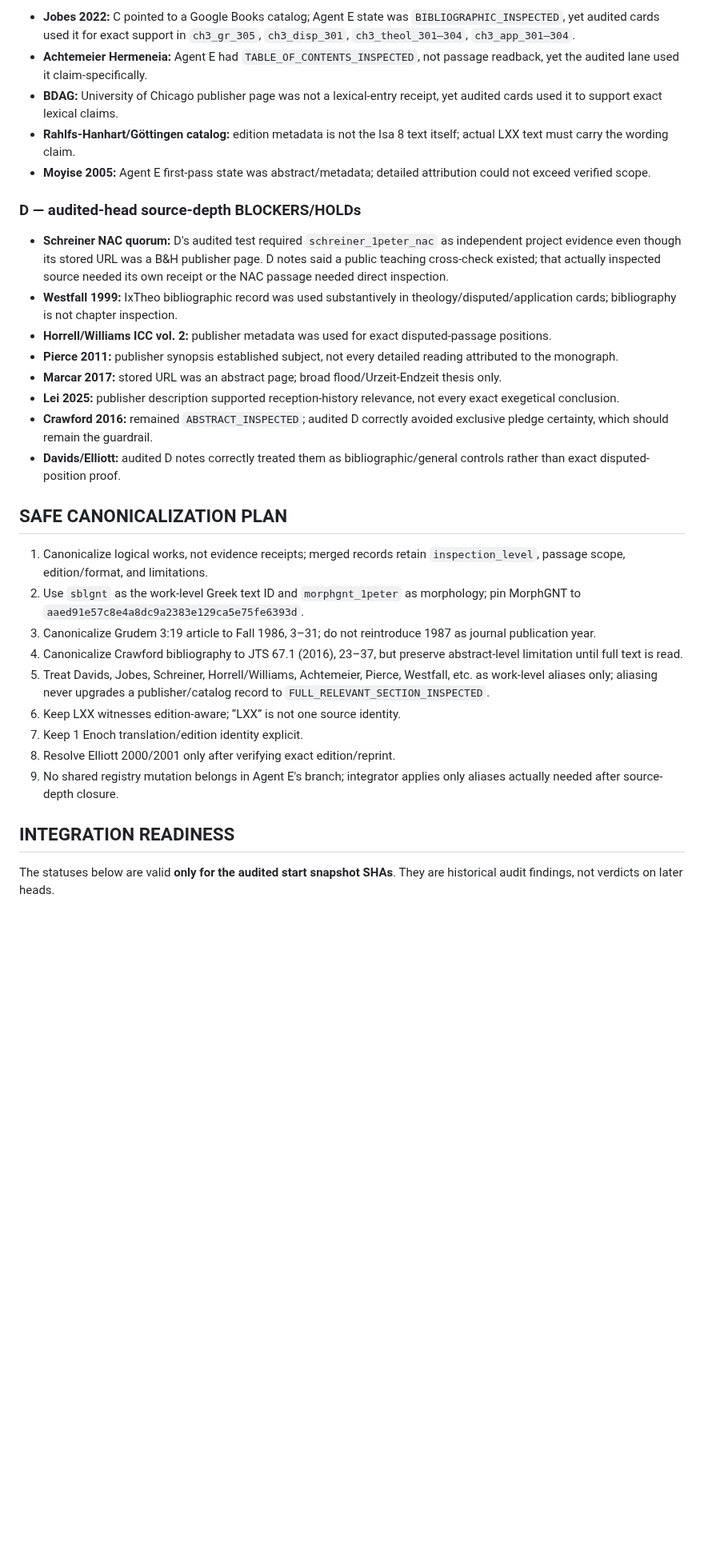
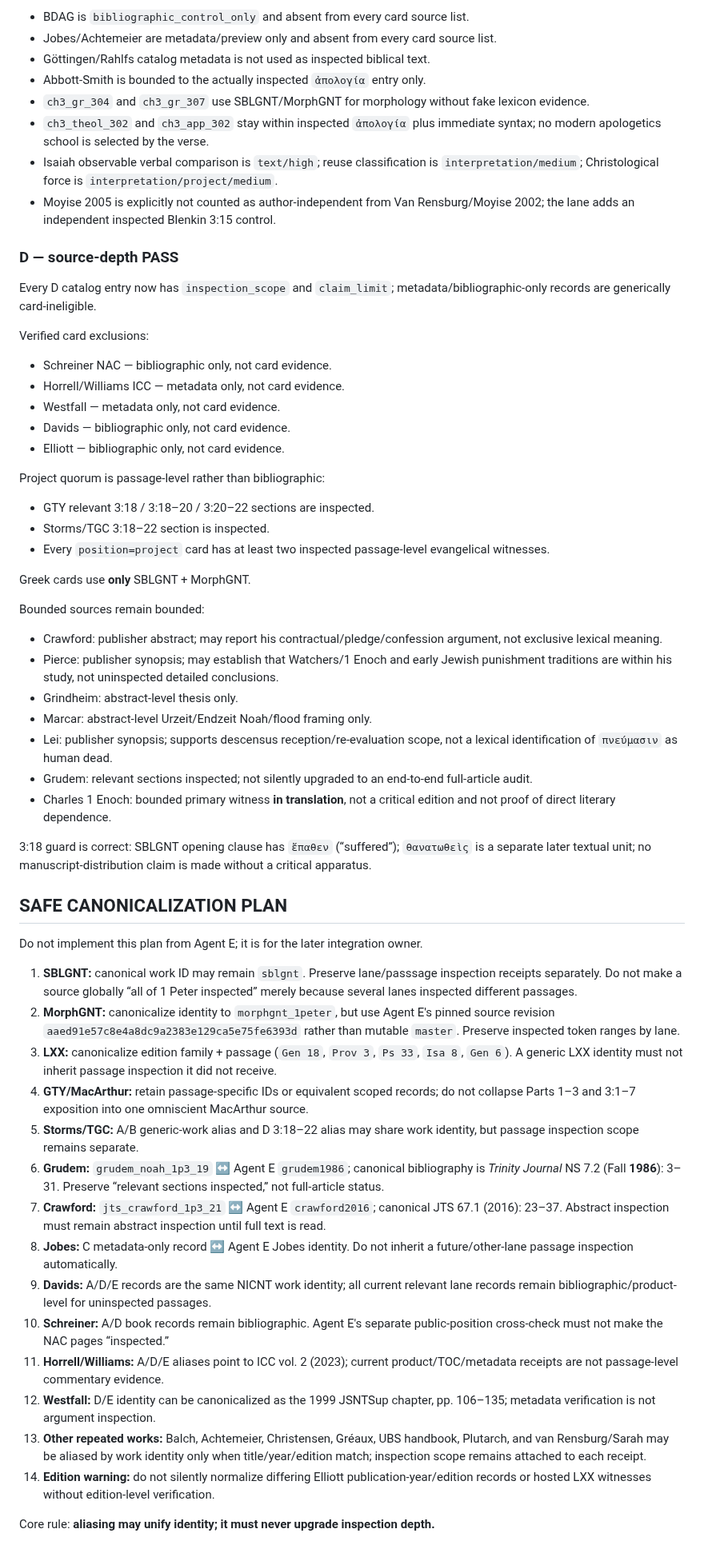
Before and after one commit to FedorMilovanov/bible-bot, a Markdown page: docs/CHAPTER3_SOURCE_AUDIT_AGENT_E.md, the part around one of its changes. Shown at 80% size. GitHub-like rendering; blank space fills up the shorter version.

Commit message:
Document final frozen Chapter 3 integration audit

```diff
--- a/docs/CHAPTER3_SOURCE_AUDIT_AGENT_E.md
+++ b/docs/CHAPTER3_SOURCE_AUDIT_AGENT_E.md
@@ -205,34 +209,63 @@ A's explicit inspected-conservative set for MacArthur/Piper was good practice; a
 
-- **Jobes 2022:** C pointed to a Google Books catalog; Agent E state was `BIBLIOGRAPHIC_INSPECTED`, yet audited cards used it for exact support in `ch3_gr_305`, `ch3_disp_301`, `ch3_theol_301–304`, `ch3_app_301–304`.
-- **Achtemeier Hermeneia:** Agent E had `TABLE_OF_CONTENTS_INSPECTED`, not passage readback, yet the audited lane used it claim-specifically.
-- **BDAG:** University of Chicago publisher page was not a lexical-entry receipt, yet audited cards used it to support exact lexical claims.
-- **Rahlfs-Hanhart/Göttingen catalog:** edition metadata is not the Isa 8 text itself; actual LXX text must carry the wording claim.
-- **Moyise 2005:** Agent E first-pass state was abstract/metadata; detailed attribution could not exceed verified scope.
+- BDAG is `bibliographic_control_only` and absent from every card source list.
+- Jobes/Achtemeier are metadata/preview only and absent from every card source list.
+- Göttingen/Rahlfs catalog metadata is not used as inspected biblical text.
+- Abbott-Smith is bounded to the actually inspected `ἀπολογία` entry only.
+- `ch3_gr_304` and `ch3_gr_307` use SBLGNT/MorphGNT for morphology without fake lexicon evidence.
+- `ch3_theol_302` and `ch3_app_302` stay within inspected `ἀπολογία` plus immediate syntax; no modern apologetics school is selected by the verse.
+- Isaiah observable verbal comparison is `text/high`; reuse classification is `interpretation/medium`; Christological force is `interpretation/project/medium`.
+- Moyise 2005 is explicitly not counted as author-independent from Van Rensburg/Moyise 2002; the lane adds an independent inspected Blenkin 3:15 control.
 
-### D — audited-head source-depth BLOCKERS/HOLDs
+### D — source-depth PASS
 
-- **Schreiner NAC quorum:** D's audited test required `schreiner_1peter_nac` as independent project evidence even though its stored URL was a B&H publisher page. D notes said a public teaching cross-check existed; that actually inspected source needed its own receipt or the NAC passage needed direct inspection.
-- **Westfall 1999:** IxTheo bibliographic record was used substantively in theology/disputed/application cards; bibliography is not chapter inspection.
-- **Horrell/Williams ICC vol. 2:** publisher metadata was used for exact disputed-passage positions.
-- **Pierce 2011:** publisher synopsis established subject, not every detailed reading attributed to the monograph.
-- **Marcar 2017:** stored URL was an abstract page; broad flood/Urzeit-Endzeit thesis only.
-- **Lei 2025:** publisher description supported reception-history relevance, not every exact exegetical conclusion.
-- **Crawford 2016:** remained `ABSTRACT_INSPECTED`; audited D correctly avoided exclusive pledge certainty, which should remain the guardrail.
-- **Davids/Elliott:** audited D notes correctly treated them as bibliographic/general controls rather than exact disputed-position proof.
+Every D catalog entry now has `inspection_scope` and `claim_limit`; metadata/bibliographic-only records are generically card-ineligible.
+
+Verified card exclusions:
+
+- Schreiner NAC — bibliographic only, not card evidence.
+- Horrell/Williams ICC — metadata only, not card evidence.
+- Westfall — metadata only, not card evidence.
+- Davids — bibliographic only, not card evidence.
+- Elliott — bibliographic only, not card evidence.
+
+Project quorum is passage-level rather than bibliographic:
+
+- GTY relevant 3:18 / 3:18–20 / 3:20–22 sections are inspected.
+- Storms/TGC 3:18–22 section is inspected.
+- Every `position=project` card has at least two inspected passage-level evangelical witnesses.
+
+Greek cards use **only** SBLGNT + MorphGNT.
+
+Bounded sources remain bounded:
+
+- Crawford: publisher abstract; may report his contractual/pledge/confession argument, not exclusive lexical meaning.
+- Pierce: publisher synopsis; may establish that Watchers/1 Enoch and early Jewish punishment traditions are within his study, not uninspected detailed conclusions.
+- Grindheim: abstract-level thesis only.
+- Marcar: abstract-level Urzeit/Endzeit Noah/flood framing only.
+- Lei: publisher synopsis; supports descensus reception/re-evaluation scope, not a lexical identification of `πνεύμασιν` as human dead.
+- Grudem: relevant sections inspected; not silently upgraded to an end-to-end full-article audit.
+- Charles 1 Enoch: bounded primary witness **in translation**, not a critical edition and not proof of direct literary dependence.
+
+3:18 guard is correct: SBLGNT opening clause has `ἔπαθεν` (“suffered”); `θανατωθεὶς` is a separate later textual unit; no manuscript-distribution claim is made without a critical apparatus.
 
 ## SAFE CANONICALIZATION PLAN
 
-1. Canonicalize logical works, not evidence receipts; merged records retain `inspection_level`, passage scope, edition/format, and limitations.
-2. Use `sblgnt` as the work-level Greek text ID and `morphgnt_1peter` as morphology; pin MorphGNT to `aaed91e57c8e4a8dc9a2383e129ca5e75fe6393d`.
-3. Canonicalize Grudem 3:19 article to Fall 1986, 3–31; do not reintroduce 1987 as journal publication year.
-4. Canonicalize Crawford bibliography to JTS 67.1 (2016), 23–37, but preserve abstract-level limitation until full text is read.
-5. Treat Davids, Jobes, Schreiner, Horrell/Williams, Achtemeier, Pierce, Westfall, etc. as work-level aliases only; aliasing never upgrades a publisher/catalog record to `FULL_RELEVANT_SECTION_INSPECTED`.
-6. Keep LXX witnesses edition-aware; “LXX” is not one source identity.
-7. Keep 1 Enoch translation/edition identity explicit.
-8. Resolve Elliott 2000/2001 only after verifying exact edition/reprint.
-9. No shared registry mutation belongs in Agent E's branch; integrator applies only aliases actually needed after source-depth closure.
+Do not implement this plan from Agent E; it is for the later integration owner.
 
-## INTEGRATION READINESS
+1. **SBLGNT:** canonical work ID may remain `sblgnt`. Preserve lane/passsage inspection receipts separately. Do not make a source globally “all of 1 Peter inspected” merely because several lanes inspected different passages.
+2. **MorphGNT:** canonicalize identity to `morphgnt_1peter`, but use Agent E's pinned source revision `aaed91e57c8e4a8dc9a2383e129ca5e75fe6393d` rather than mutable `master`. Preserve inspected token ranges by lane.
+3. **LXX:** canonicalize edition family + passage (`Gen 18`, `Prov 3`, `Ps 33`, `Isa 8`, `Gen 6`). A generic LXX identity must not inherit passage inspection it did not receive.
+4. **GTY/MacArthur:** retain passage-specific IDs or equivalent scoped records; do not collapse Parts 1–3 and 3:1–7 exposition into one omniscient MacArthur source.
+5. **Storms/TGC:** A/B generic-work alias and D 3:18–22 alias may share work identity, but passage inspection scope remains separate.
+6. **Grudem:** `grudem_noah_1p3_19` ↔ Agent E `grudem1986`; canonical bibliography is *Trinity Journal* NS 7.2 (Fall **1986**): 3–31. Preserve “relevant sections inspected,” not full-article status.
+7. **Crawford:** `jts_crawford_1p3_21` ↔ Agent E `crawford2016`; canonical JTS 67.1 (2016): 23–37. Abstract inspection must remain abstract inspection until full text is read.
+8. **Jobes:** C metadata-only record ↔ Agent E Jobes identity. Do not inherit a future/other-lane passage inspection automatically.
+9. **Davids:** A/D/E records are the same NICNT work identity; all current relevant lane records remain bibliographic/product-level for uninspected passages.
+10. **Schreiner:** A/D book records remain bibliographic. Agent E's separate public-position cross-check must not make the NAC pages “inspected.”
+11. **Horrell/Williams:** A/D/E aliases point to ICC vol. 2 (2023); current product/TOC/metadata receipts are not passage-level commentary evidence.
+12. **Westfall:** D/E identity can be canonicalized as the 1999 JSNTSup chapter, pp. 106–135; metadata verification is not argument inspection.
+13. **Other repeated works:** Balch, Achtemeier, Christensen, Gréaux, UBS handbook, Plutarch, and van Rensburg/Sarah may be aliased by work identity only when title/year/edition match; inspection scope remains attached to each receipt.
+14. **Edition warning:** do not silently normalize differing Elliott publication-year/edition records or hosted LXX witnesses without edition-level verification.
 
-The statuses below are valid **only for the audited start snapshot SHAs**. They are historical audit findings, not verdicts on later heads.
+Core rule: **aliasing may unify identity; it must never upgrade inspection depth.**
 
```
Also changed, not shown: other parts of docs/CHAPTER3_SOURCE_AUDIT_AGENT_E.md (+206 -201 lines).
